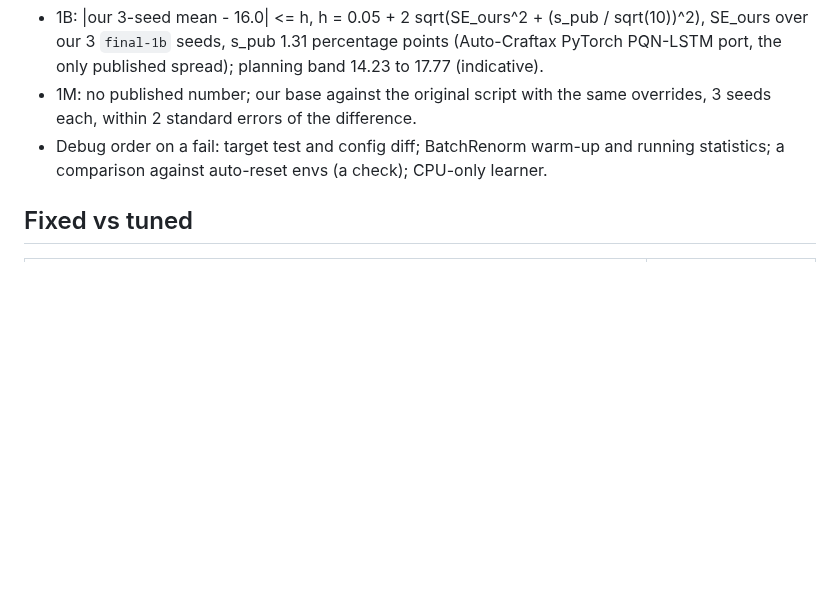
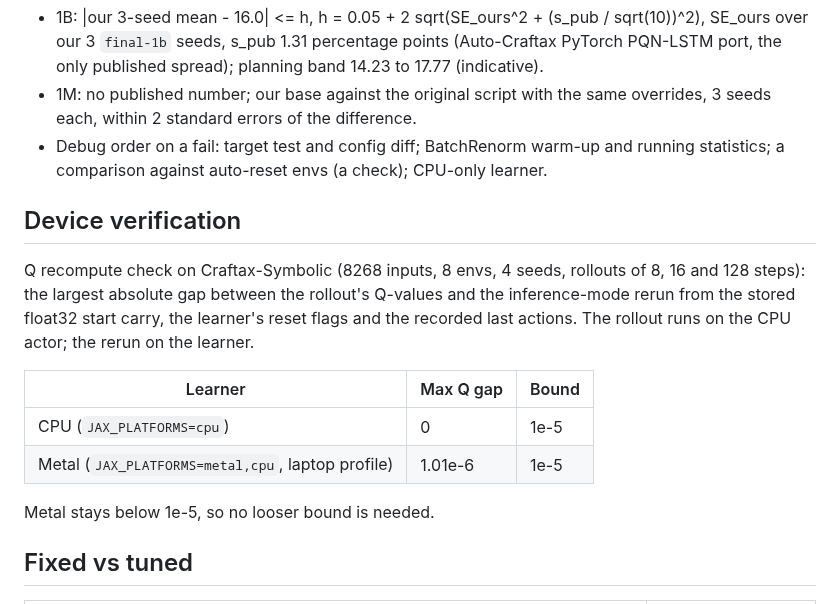
Before and after one commit to Pawlo77/rl-craftmax, a Markdown page: knowledge/methods/PQN-RNN design.md, the part around the change. Drawn GitHub-style; blank space fills up the shorter version.

Commit message:
docs: record the PQN-RNN recompute error per learner device

```diff
--- a/knowledge/methods/PQN-RNN design.md
+++ b/knowledge/methods/PQN-RNN design.md
@@ -74,6 +74,17 @@ flowchart LR
 - 1M: no published number; our base against the original script with the same overrides, 3 seeds each, within 2 standard errors of the difference.
 - Debug order on a fail: target test and config diff; BatchRenorm warm-up and running statistics; a comparison against auto-reset envs (a check); CPU-only learner.
 
+## Device verification
+
+Q recompute check on Craftax-Symbolic (8268 inputs, 8 envs, 4 seeds, rollouts of 8, 16 and 128 steps): the largest absolute gap between the rollout's Q-values and the inference-mode rerun from the stored float32 start carry, the learner's reset flags and the recorded last actions. The rollout runs on the CPU actor; the rerun on the learner.
+
+| Learner | Max Q gap | Bound |
+|---|---|---|
+| CPU (`JAX_PLATFORMS=cpu`) | 0 | 1e-5 |
+| Metal (`JAX_PLATFORMS=metal,cpu`, laptop profile) | 1.01e-6 | 1e-5 |
+
+Metal stays below 1e-5, so no looser bound is needed.
+
 ## Fixed vs tuned
 
 | Setting | Status |
```
